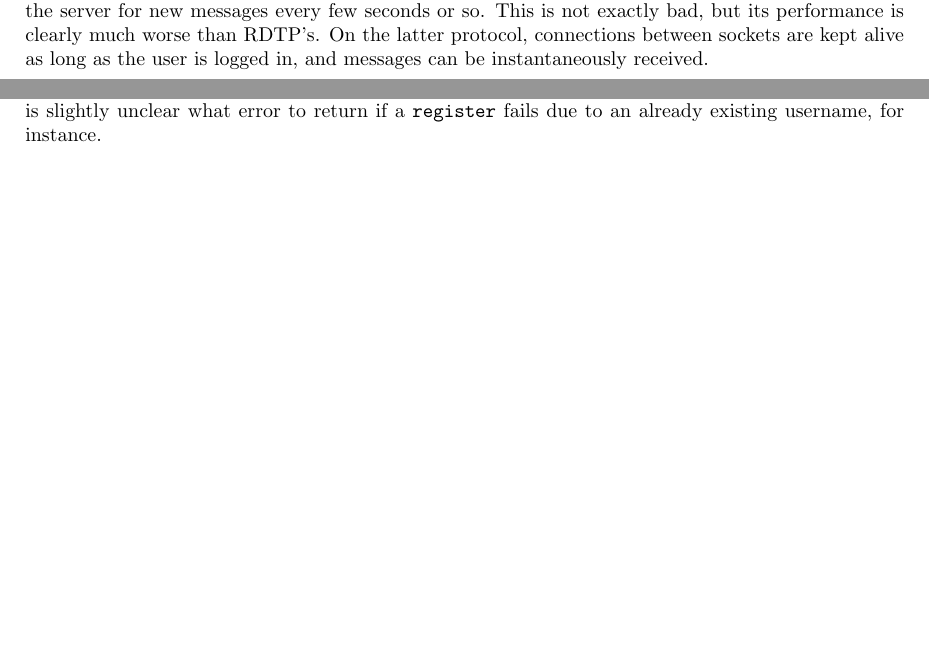
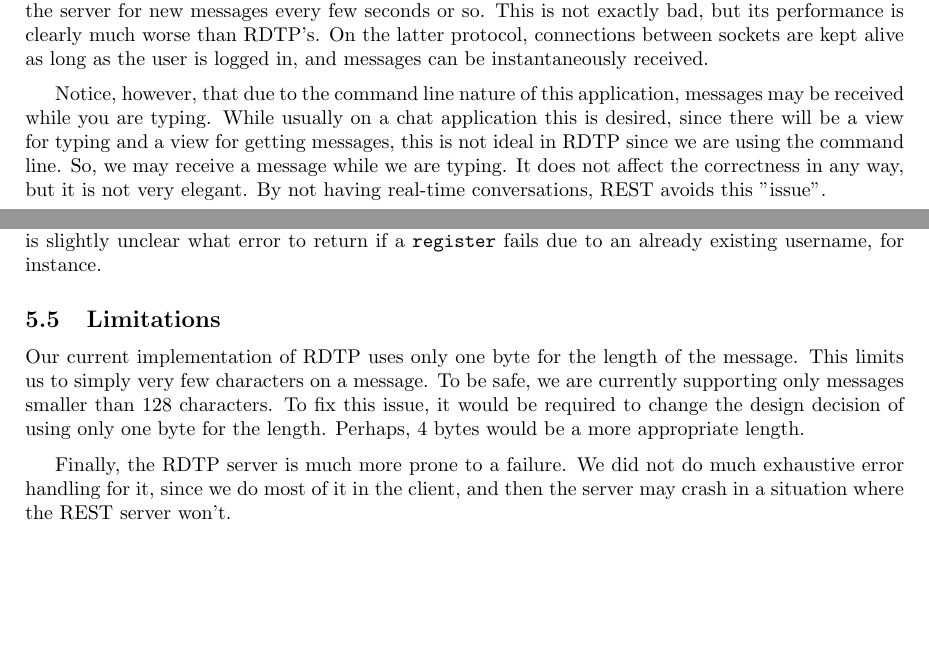
Before and after one commit to gablg1/http-sucks-chat, a LaTeX document (writeup/writeup.tex): two parts of pages 4 and 5 of 5 before the commit and two parts of pages 4 and 5 of 6 after it, joined at a grey line, cut so that both start at the same text, the shorter picture padded with empty space. Compiled offline with pdfLaTeX.

Commit message:
minor changes to writeup

```diff
--- a/writeup/writeup.tex
+++ b/writeup/writeup.tex
@@ -215,6 +215,15 @@ This is not exactly bad, but its performance is clearly much worse than RDTP's.
 protocol, connections between sockets are kept alive as long as the user is logged in, and
 messages can be instantaneously received.
 
+\medskip
+
+Notice, however, that due to the command line nature of this application, messages may be
+received while you are typing. While usually on a chat application this is desired, since
+there will be a view for typing and a view for getting messages, this is not ideal in RDTP
+since we are using the command line. So, we may receive a message while we are typing. It does not
+affect the correctness in any way, but it is not very elegant. By not having real-time conversations,
+REST avoids this "issue".
+
 \subsection{Difficulty of Implementation}
 
 Of course, designing our own protocol by hand is harder than using a pre-defined set of
@@ -257,6 +266,18 @@ responses or requests, as in RDTP.
 Moreover, some of the HTTP status codes may have unclear semantics under our Application. It is slightly
 unclear what error to return if a \verb|register| fails due to an already existing username, for instance.
 
+\subsection{Limitations}
+
+Our current implementation of RDTP uses only one byte for the length of the message. This limits us to
+simply very few characters on a message. To be safe, we are currently supporting only messages smaller than
+128 characters. To fix this issue, it would be required to change the design decision of using only one byte
+for the length. Perhaps, 4 bytes would be a more appropriate length.
+
+\medskip
+
+Finally, the RDTP server is much more prone to a failure. We did not do much exhaustive error handling for it,
+since we do most of it in the client, and then the server may crash in a situation where the REST server won't.
+
 \section{Code}
 
 All of our source code for this assignment is in the following
```
Also changed, not shown: writeup/writeup.pdf.
